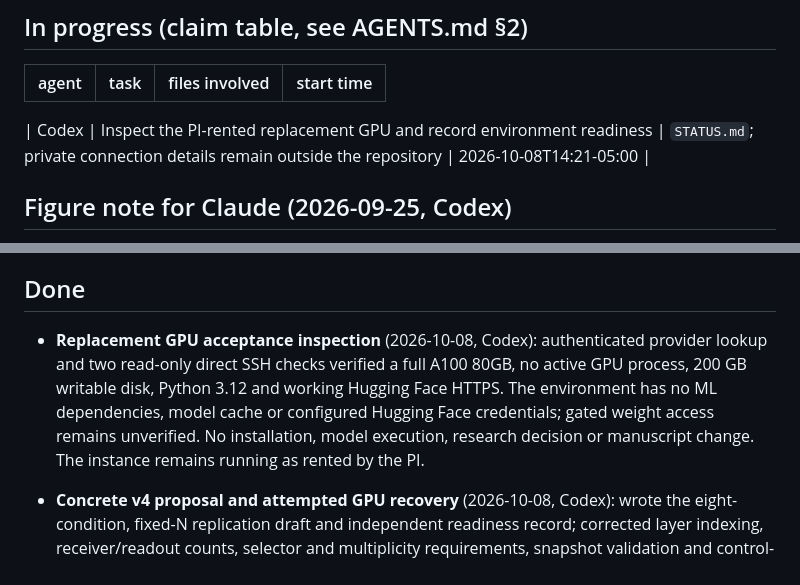
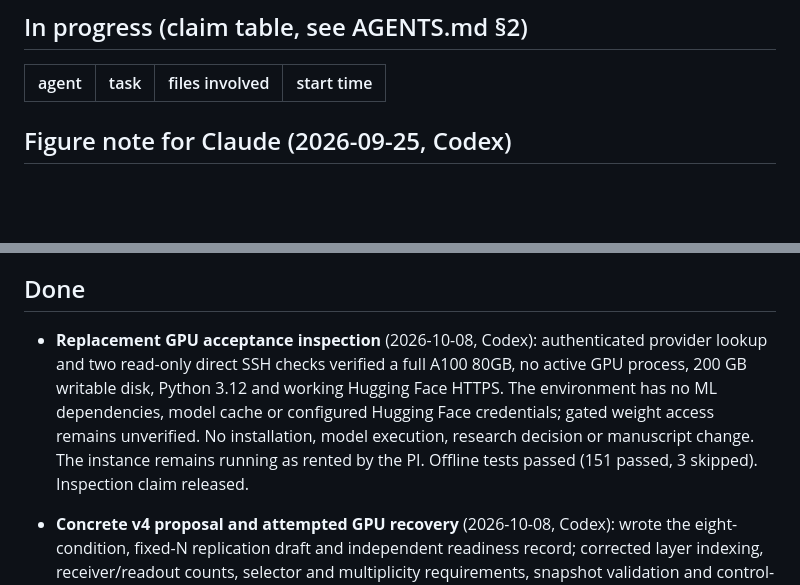
Before and after one commit to BeibaiDraco/mind-connecting, a Markdown page: STATUS.md, 2 parts joined by grey strips. Drawn GitHub-style; blank space fills up the shorter version.

Commit message:
docs: release completed GPU inspection claim

```diff
--- a/STATUS.md
+++ b/STATUS.md
@@ -59,7 +59,6 @@ Last updated: 2026-10-08T14:26-05:00, Codex (replacement A100 80GB inspected ove
 | agent | task | files involved | start time |
 |---|---|---|---|
 
-| Codex | Inspect the PI-rented replacement GPU and record environment readiness | `STATUS.md`; private connection details remain outside the repository | 2026-10-08T14:21-05:00 |
 
 
 
@@ -70,7 +69,7 @@ Last updated: 2026-10-08T14:26-05:00, Codex (replacement A100 80GB inspected ove
 
 ## Done
 
-- **Replacement GPU acceptance inspection** (2026-10-08, Codex): authenticated provider lookup and two read-only direct SSH checks verified a full A100 80GB, no active GPU process, 200 GB writable disk, Python 3.12 and working Hugging Face HTTPS. The environment has no ML dependencies, model cache or configured Hugging Face credentials; gated weight access remains unverified. No installation, model execution, research decision or manuscript change. The instance remains running as rented by the PI.
+- **Replacement GPU acceptance inspection** (2026-10-08, Codex): authenticated provider lookup and two read-only direct SSH checks verified a full A100 80GB, no active GPU process, 200 GB writable disk, Python 3.12 and working Hugging Face HTTPS. The environment has no ML dependencies, model cache or configured Hugging Face credentials; gated weight access remains unverified. No installation, model execution, research decision or manuscript change. The instance remains running as rented by the PI. Offline tests passed (151 passed, 3 skipped). Inspection claim released.
 
 - **Concrete v4 proposal and attempted GPU recovery** (2026-10-08, Codex): wrote the eight-condition, fixed-N replication draft and independent readiness record; corrected layer indexing, receiver/readout counts, selector and multiplicity requirements, snapshot validation and control-quality interpretation. Actual Qwen run timing supplies a baseline for future smoke-based costing. A bounded restart attempt failed for unavailable resources; provider stopped state was verified and queued start cancelled. No new-model code, model execution, replacement rental or manuscript edits. Existing offline tests passed (151 passed, 3 skipped). Research approval, access, implementation and GPU availability remain pending.
 
```
